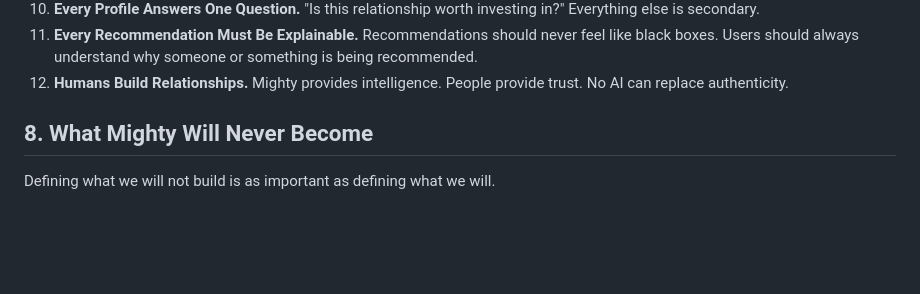
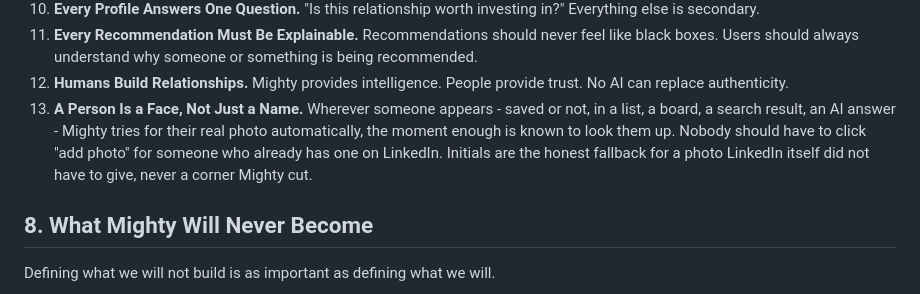
Before and after one commit to riteshmsrivastava-pixel/mighty, a Markdown page: docs/PRODUCT-BIBLE-v2.md, the part around the change. Drawn GitHub-style; blank space fills up the shorter version.

Commit message:
Codify "every profile gets a real photo" as a core principle
Matches what the Avatar component now actually does everywhere hover
is passed - photos are the default, initials are the fallback for
when LinkedIn itself has nothing to give, not a corner cut.

```diff
--- a/docs/PRODUCT-BIBLE-v2.md
+++ b/docs/PRODUCT-BIBLE-v2.md
@@ -362,6 +362,13 @@ These principles guide every product decision.
     or something is being recommended.
 12. **Humans Build Relationships.** Mighty provides intelligence. People
     provide trust. No AI can replace authenticity.
+13. **A Person Is a Face, Not Just a Name.** Wherever someone appears -
+    saved or not, in a list, a board, a search result, an AI answer -
+    Mighty tries for their real photo automatically, the moment enough is
+    known to look them up. Nobody should have to click "add photo" for
+    someone who already has one on LinkedIn. Initials are the honest
+    fallback for a photo LinkedIn itself did not have to give, never a
+    corner Mighty cut.
 
 ## 8. What Mighty Will Never Become
 
```
